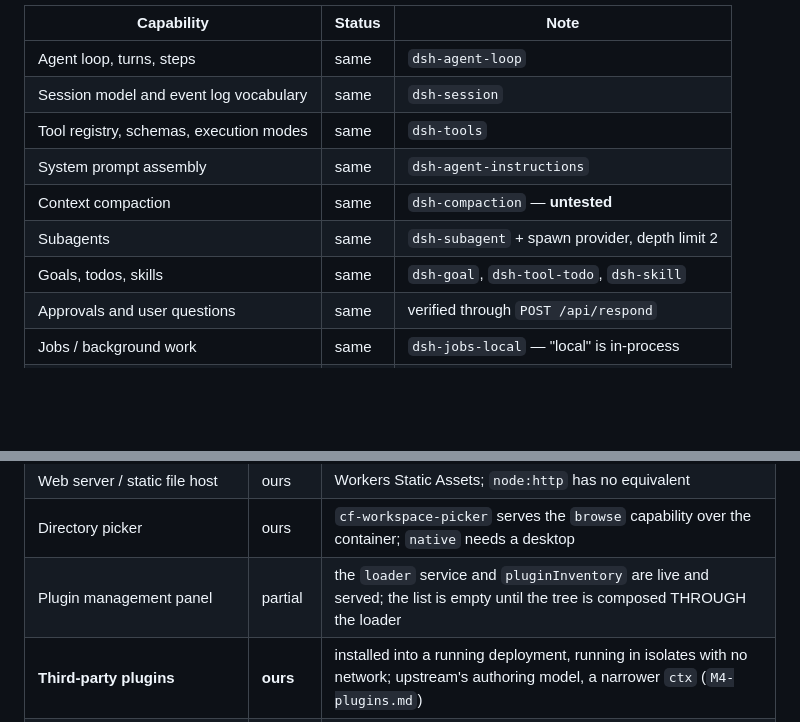
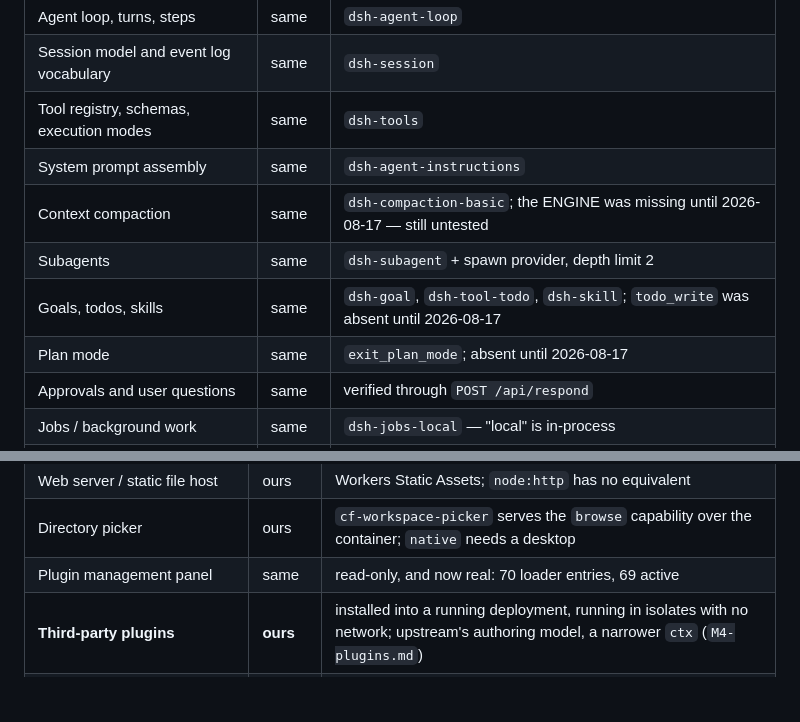
Before and after one commit to dorisgyl/dsh-cloud, a Markdown page: docs/parity.md, 2 parts joined by grey strips. Rendered like a GitHub page; blank space fills up the shorter version.

```diff
--- a/docs/parity.md
+++ b/docs/parity.md
@@ -31,9 +31,10 @@ port: no fork, no patched copies, no reimplemented agent loop.
 | Session model and event log vocabulary | same | `dsh-session` |
 | Tool registry, schemas, execution modes | same | `dsh-tools` |
 | System prompt assembly | same | `dsh-agent-instructions` |
-| Context compaction | same | `dsh-compaction` — **untested** |
+| Context compaction | same | `dsh-compaction-basic`; the ENGINE was missing until 2026-08-17 — still untested |
 | Subagents | same | `dsh-subagent` + spawn provider, depth limit 2 |
-| Goals, todos, skills | same | `dsh-goal`, `dsh-tool-todo`, `dsh-skill` |
+| Goals, todos, skills | same | `dsh-goal`, `dsh-tool-todo`, `dsh-skill`; `todo_write` was absent until 2026-08-17 |
+| Plan mode | same | `exit_plan_mode`; absent until 2026-08-17 |
 | Approvals and user questions | same | verified through `POST /api/respond` |
 | Jobs / background work | same | `dsh-jobs-local` — "local" is in-process |
 | Session projections, titles, telemetry | same | OTel exporter excluded (336 KB, no benefit) |
@@ -109,7 +110,7 @@ injects the graph as `window.__DSH_BOOT__`.
 | Event downlinks | ours | WebSockets for the browser, SSE for non-browser clients — upstream ships both client platforms over the same paths |
 | Web server / static file host | ours | Workers Static Assets; `node:http` has no equivalent |
 | Directory picker | ours | `cf-workspace-picker` serves the `browse` capability over the container; `native` needs a desktop |
-| Plugin management panel | partial | the `loader` service and `pluginInventory` are live and served; the list is empty until the tree is composed THROUGH the loader |
+| Plugin management panel | same | read-only, and now real: 70 loader entries, 69 active |
 | **Third-party plugins** | **ours** | installed into a running deployment, running in isolates with no network; upstream's authoring model, a narrower `ctx` (`M4-plugins.md`) |
 | Agent presets | no | `dsh-agent-presets` needs the file loader; `session.create` refuses a preset rather than ignoring it |
 | Attachments | ours | `cf-attachments-do` stores images beside the log — **never executed**, because the bound model takes no images |
```
Also changed, not shown: other parts of docs/parity.md (+45 -4 lines).
